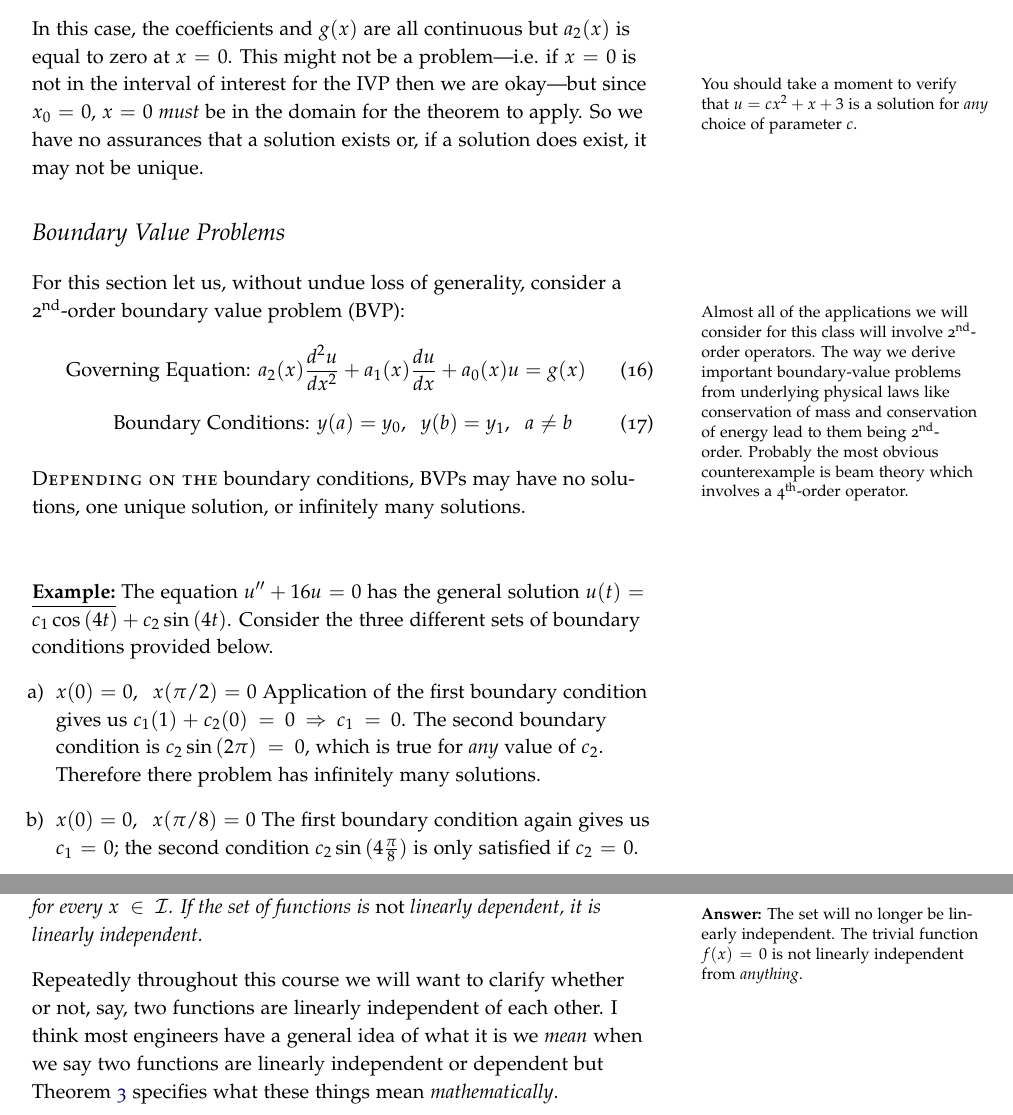
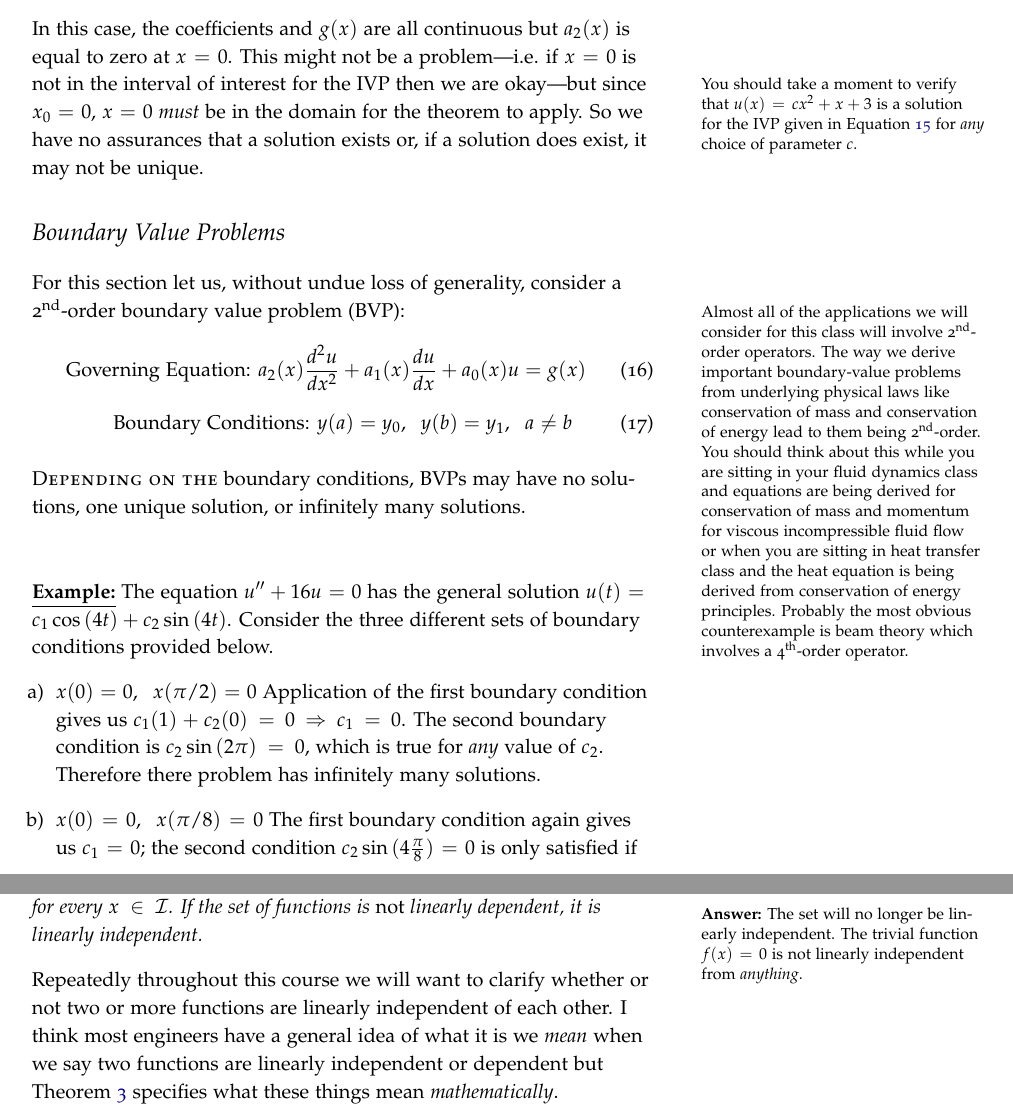
Before and after one commit to stu314159/Mathematical_Methods_for_Engineers, a LaTeX thesis (Mathematical_Methods_for_Engineers.tex, which reads lecture3.tex): two parts of pages 32 and 33 of 165, joined at a grey line, cut so that both start at the same text. The pictures show the PDF file Mathematical_Methods_for_Engineers.pdf that the author committed with the source.

Commit message:
editorial changes to lecture 3

```diff
--- a/lecture3.tex
+++ b/lecture3.tex
@@ -37,11 +37,12 @@ This IVP satisfies the conditions of Theorem \ref{thm:IVP-exist-and-unique} sinc
 Here is an IVP that does \emph{not} satisfy the criteria of Theorem \ref{thm:IVP-exist-and-unique}:
 \begin{equation}
 x^2u^{\prime \prime} - 2xu^{\prime}+2u=6, \ \ u(0)=3, \ u^{\prime}(0)=1
+\label{eq:lec3-ex2}
 \end{equation}
-\noindent In this case, the coefficients and $g(x)$ are all continuous but $a_2(x)$ is equal to zero at $x=0$.  This might not be a problem---i.e. if $x=0$ is not in the interval of interest for the IVP then we are okay---but since $x_0=0$, $x=0$ \emph{must} be in the domain for the theorem to apply.  So we have no assurances that a solution exists or, if a solution does exist, it may not be unique.\marginnote[-1.5cm]{You should take a moment to verify that $u=cx^2+x+3$ is a solution for \emph{any} choice of parameter $c$.}
+\noindent In this case, the coefficients and $g(x)$ are all continuous but $a_2(x)$ is equal to zero at $x=0$.  This might not be a problem---i.e. if $x=0$ is not in the interval of interest for the IVP then we are okay---but since $x_0=0$, $x=0$ \emph{must} be in the domain for the theorem to apply.  So we have no assurances that a solution exists or, if a solution does exist, it may not be unique.\marginnote[-1.5cm]{You should take a moment to verify that $u(x)=cx^2+x+3$ is a solution for the IVP given in Equation \ref{eq:lec3-ex2} for \emph{any} choice of parameter $c$.}
 
 \section{Boundary Value Problems}
-For this section let us, without undue loss of generality, consider a 2\textsuperscript{nd}-order boundary value problem (BVP):\marginnote{Almost all of the applications we will consider for this class will involve 2\textsuperscript{nd}-order operators.  The way we derive important boundary-value problems from underlying physical laws like conservation of mass and conservation of energy lead to them being 2\textsuperscript{nd}-order.  Probably the most obvious counterexample is beam theory which involves a 4\textsuperscript{th}-order operator.}
+For this section let us, without undue loss of generality, consider a 2\textsuperscript{nd}-order boundary value problem (BVP):\marginnote{Almost all of the applications we will consider for this class will involve 2\textsuperscript{nd}-order operators.  The way we derive important boundary-value problems from underlying physical laws like conservation of mass and conservation of energy lead to them being 2\textsuperscript{nd}-order.  You should think about this while you are sitting in your fluid dynamics class and equations are being derived for conservation of mass and momentum for viscous incompressible fluid flow or when you are sitting in heat transfer class and the heat equation is being derived from conservation of energy principles.  Probably the most obvious counterexample is beam theory which involves a 4\textsuperscript{th}-order operator.}
 \begin{equation}
 \text{Governing Equation: }a_2(x)\frac{d^2u}{dx^2}+a_1(x)\frac{du}{dx}+a_0(x)u=g(x)
 \end{equation}
@@ -57,7 +58,7 @@ For this section let us, without undue loss of generality, consider a 2\textsupe
 \item $x(0)=0, \ \ x(\pi/2)=0$
 Application of the first boundary condition gives us $c_1(1)+c_2(0)=0 \Rightarrow c_1 = 0$.  The second boundary condition is $c_2\sin{(2 \pi)} = 0,$ which is true for \emph{any} value of $c_2$.  Therefore there problem has infinitely many solutions.
 \item $x(0)=0, \ \ x(\pi/8)=0$
-The first boundary condition again gives us $c_1=0$; the second condition $c_2\sin{(4 \frac{\pi}{8})}$ is only satisfied if $c_2=0$.  Thus $c_1 = c_2 = 0$; only the trivial solution, $u=0$, satisfies both the differential equation and boundary conditions.  This is not a very interesting solution but at least it \emph{is a solution} so we will take this as an example of a BVP having a unique solution.\marginnote{For applications, we will generally be only interested in \emph{non-trivial} solutions; that is, solutions that are not identically equal to zero.}
+The first boundary condition again gives us $c_1=0$; the second condition $c_2\sin{(4 \frac{\pi}{8})}=0$ is only satisfied if $c_2=0$.  Thus $c_1 = c_2 = 0$; only the trivial solution, $u=0$, satisfies both the differential equation and boundary conditions.  This is not a very interesting solution but at least it \emph{is a solution} so we will take this as an example of a BVP having a unique solution.\marginnote{For applications, we will generally be only interested in \emph{non-trivial} solutions; that is, solutions that are not identically equal to zero.}
 \item $x(0)=0, \ \ x(\pi/2)=1$
 In this case, again $c_1=0$ from the first boundary condition.  This leaves the second boundary condition: $c_2 \sin{\left(4 \frac{\pi}{2}\right)} = c_2(0) = 1$ which cannot be satisfied for any value of $c_2$.  In this case \emph{no} solution exists.
 
@@ -89,7 +90,7 @@ $$c_1f_1(x) + c_2f_2(x)+\cdots+c_kf_k(x) = 0$$
 \vspace{0.25cm}
 
 \noindent\textbf{Answer:} The set will no longer be linearly independent.  The trivial function $f(x)=0$ is not linearly independent from \emph{anything}.}
-Repeatedly throughout this course we will want to clarify whether or not, say, two functions are linearly independent of each other.  I think most engineers have a general idea of what it is we \emph{mean} when we say two functions are linearly independent or dependent but Theorem \ref{th:linear-dep} specifies what these things mean \emph{mathematically}.
+Repeatedly throughout this course we will want to clarify whether or not two or more functions are linearly independent of each other.  I think most engineers have a general idea of what it is we \emph{mean} when we say two functions are linearly independent or dependent but Theorem \ref{th:linear-dep} specifies what these things mean \emph{mathematically}.
 \newthought{We need a test} to help us determine if the members of a set of functions are linearly independent or not. This will be especially important as we evaluate solutions to a linear homogeneous differential equation.  Even if you are the sort of savant who can, by inspection, always detect linear dependence, you might have a hard time convincing your friends that your assessment is always correct.  Luckily, there is a theorem that provides a suitable test that can serve as irrefutable evidence of the state of linear dependence/independence of functions.
 
 \begin{theorem}[Criterion for Linearly Independent Solutions]
```
Also changed, not shown: Mathematical_Methods_for_Engineers.pdf, lecture3.tex (4 more changed lines).
